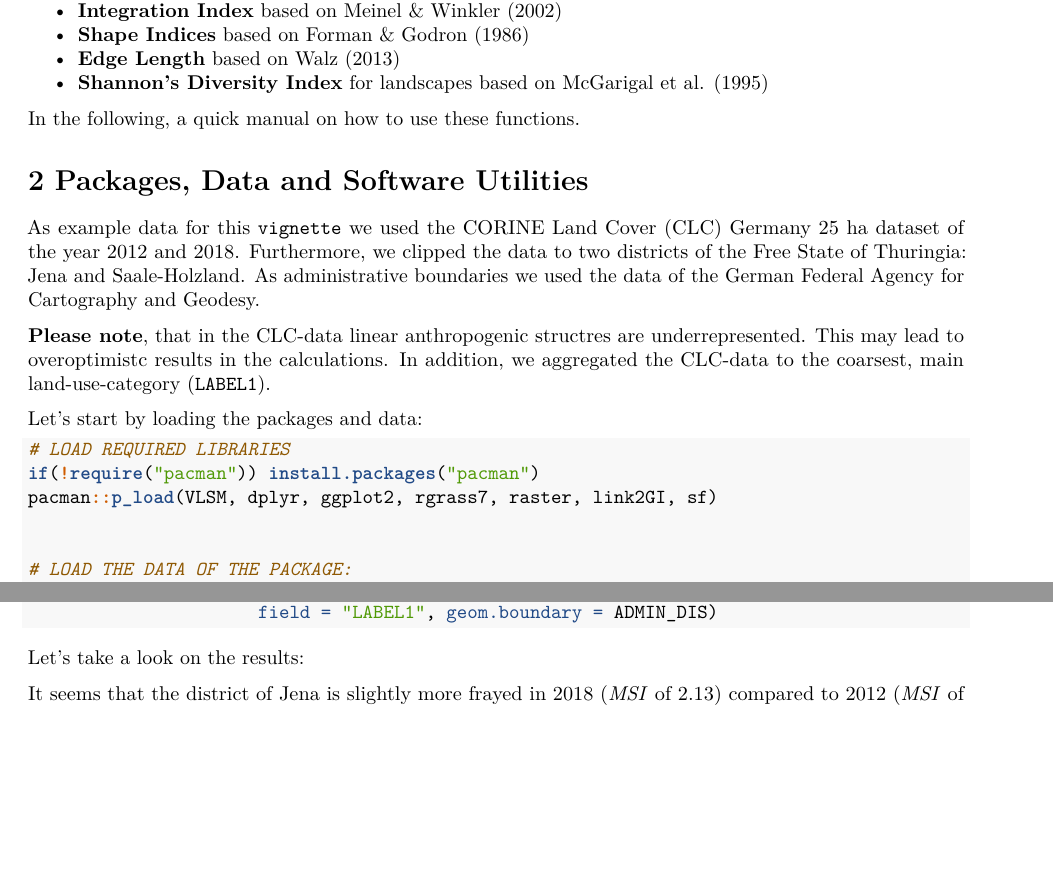
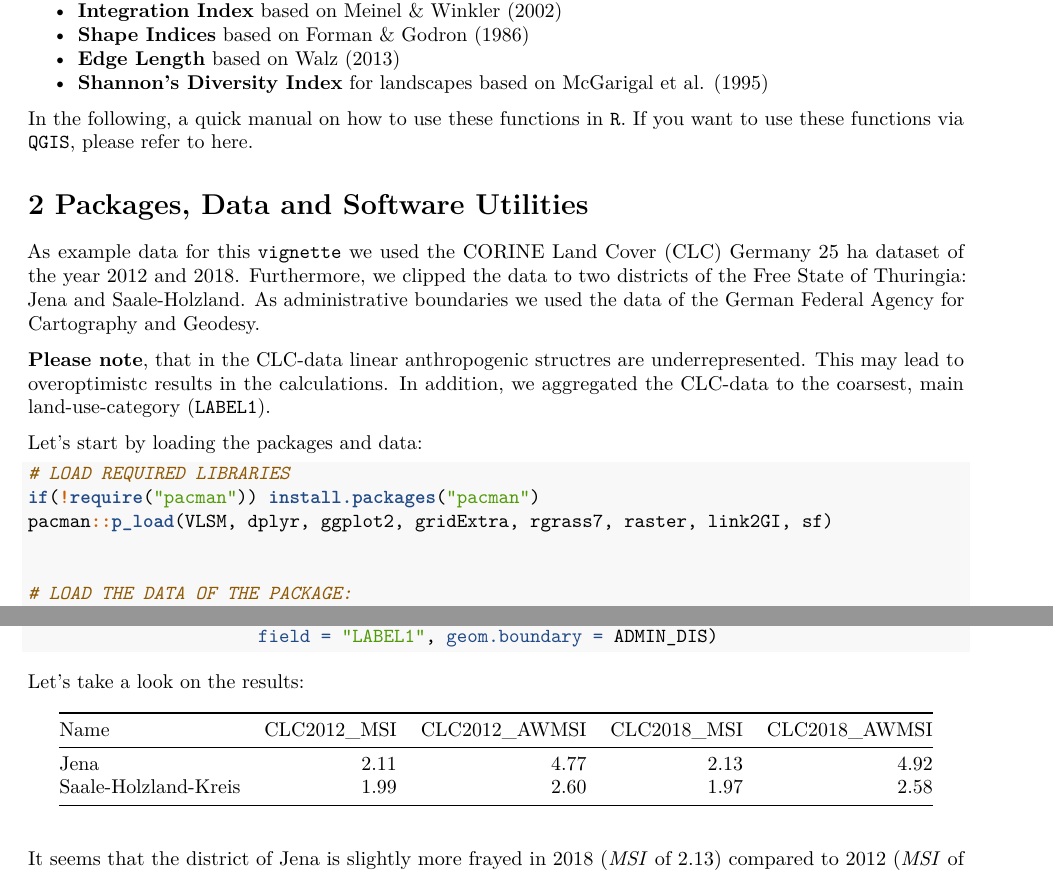
Before and after one commit to raff-k/VLSM, a LaTeX document (vignettes/vignette_R.tex): two parts of pages 1 and 6 of 8, joined at a grey line, cut so that both start at the same text, the shorter picture padded with empty space. Compiled offline with pdfLaTeX.

Commit message:
update vignette, add QGIS-R-scripts

```diff
--- a/vignettes/vignette.tex
+++ b/vignettes/vignette_R.tex
@@ -121,7 +121,7 @@
     \preauthor{}\postauthor{}
       \predate{\centering\large\emph}
   \postdate{\par}
-    \date{2019-08-23}
+    \date{2019-08-24}
 
 
 \begin{document}
@@ -163,7 +163,9 @@ metrics based on vector data:
   (1995)}
 \end{itemize}
 
-In the following, a quick manual on how to use these functions.
+In the following, a quick manual on how to use these functions in
+\texttt{R}. If you want to use these functions via \texttt{QGIS}, please
+refer to \href{}{here}.
 
 \section{2 Packages, Data and Software
 Utilities}\label{packages-data-and-software-utilities}
@@ -186,7 +188,7 @@ Let's start by loading the packages and data:
 \begin{Highlighting}[]
 \CommentTok{# LOAD REQUIRED LIBRARIES}
 \ControlFlowTok{if}\NormalTok{(}\OperatorTok{!}\KeywordTok{require}\NormalTok{(}\StringTok{"pacman"}\NormalTok{)) }\KeywordTok{install.packages}\NormalTok{(}\StringTok{"pacman"}\NormalTok{)}
-\NormalTok{pacman}\OperatorTok{::}\KeywordTok{p_load}\NormalTok{(VLSM, dplyr, ggplot2, rgrass7, raster, link2GI, sf)}
+\NormalTok{pacman}\OperatorTok{::}\KeywordTok{p_load}\NormalTok{(VLSM, dplyr, ggplot2, gridExtra, rgrass7, raster, link2GI, sf)}
 
 
 \CommentTok{# LOAD THE DATA OF THE PACKAGE:}
@@ -474,6 +476,17 @@ districts:
 \end{Shaded}
 
 Let's take a look on the results:
+
+\begin{longtable}[]{@{}lrrrr@{}}
+\toprule
+Name & CLC2012\_MSI & CLC2012\_AWMSI & CLC2018\_MSI &
+CLC2018\_AWMSI\tabularnewline
+\midrule
+\endhead
+Jena & 2.11 & 4.77 & 2.13 & 4.92\tabularnewline
+Saale-Holzland-Kreis & 1.99 & 2.60 & 1.97 & 2.58\tabularnewline
+\bottomrule
+\end{longtable}
 
 It seems that the district of Jena is slightly more frayed in 2018
 (\emph{MSI} of 2.13) compared to 2012 (\emph{MSI} of 2.11), while
```
Also changed, not shown: vignettes/vignette.pdf (deleted), vignettes/vignette_R.pdf (added), vignettes/vignette_R_files/figure-latex/unnamed-chunk-11-1.pdf (added), vignettes/vignette_R_files/figure-latex/unnamed-chunk-3-1.pdf (added), vignettes/vignette_R_files/figure-latex/unnamed-chunk-9-1.pdf (added), vignettes/vignette_files/figure-latex/unnamed-chunk-11-1.pdf (deleted), vignettes/vignette_files/figure-latex/unnamed-chunk-3-1.pdf (deleted), vignettes/vignette_files/figure-latex/unnamed-chunk-9-1.pdf (deleted), vignettes/vignette_R.tex (6 more changed lines), 12 other files.
